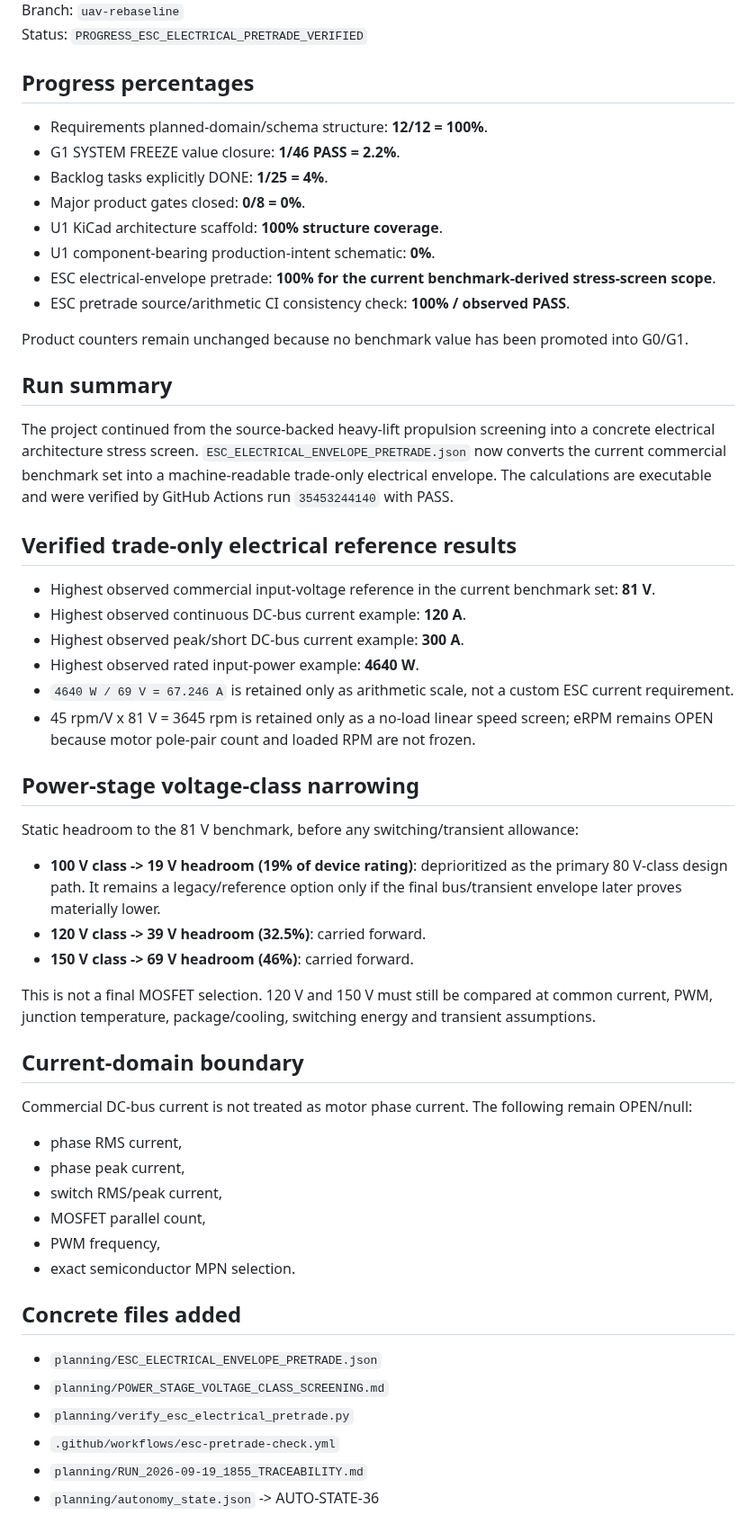
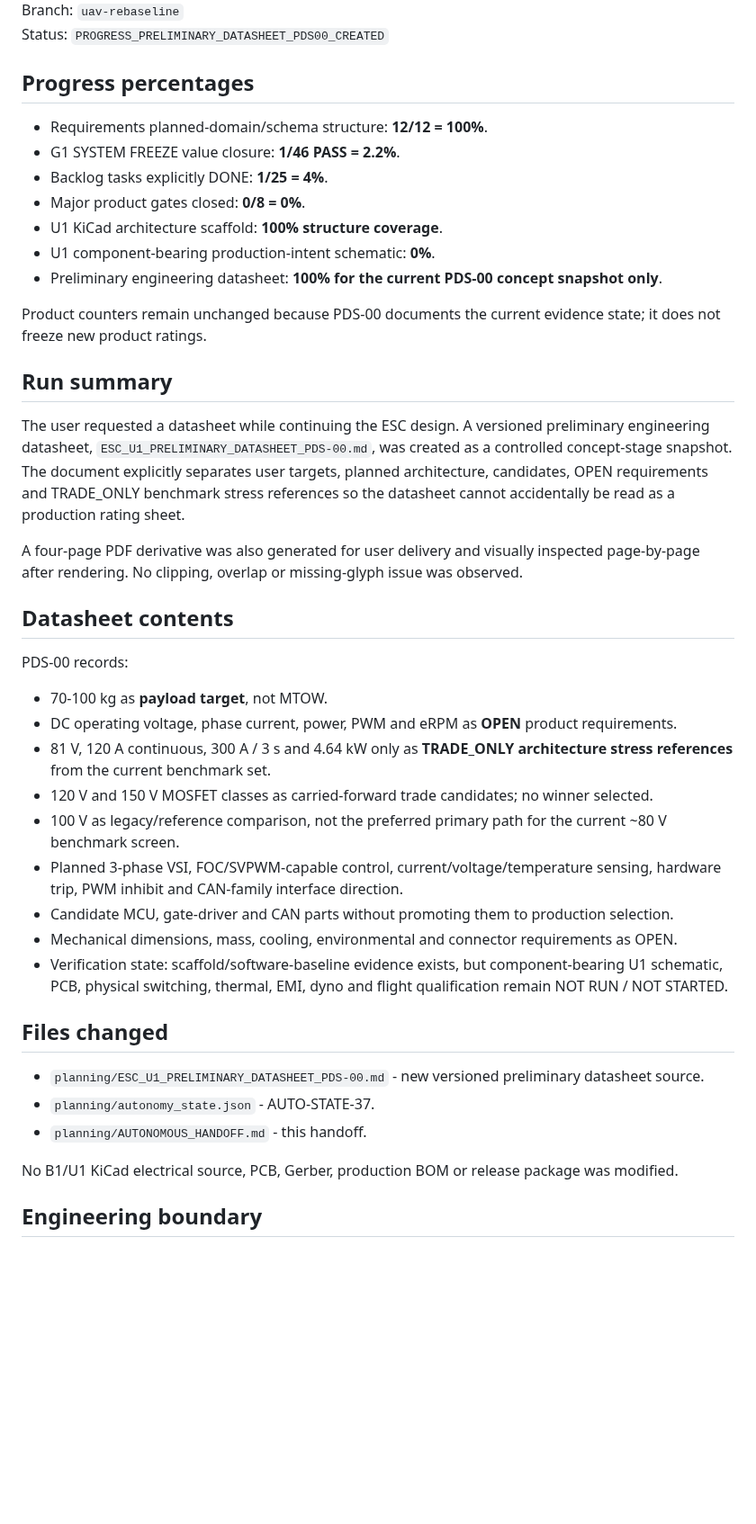
Before and after one commit to mekiciepcas/ESC-Ai, a Markdown page: ESC_V2/planning/AUTONOMOUS_HANDOFF.md, the part around one of its changes. Shown at 90% size. Rendered like a GitHub page; blank space fills up the shorter version.

Commit message:
planning: hand off preliminary datasheet PDS-00

```diff
--- a/ESC_V2/planning/AUTONOMOUS_HANDOFF.md
+++ b/ESC_V2/planning/AUTONOMOUS_HANDOFF.md
@@ -4,5 +4,5 @@ Date: 2026-09-19 18:58+03:00
 Branch: `uav-rebaseline`
-Status: `PROGRESS_ESC_ELECTRICAL_PRETRADE_VERIFIED`
+Status: `PROGRESS_PRELIMINARY_DATASHEET_PDS00_CREATED`
 
 ## Progress percentages
 
@@ -12,51 +12,37 @@ Status: `PROGRESS_ESC_ELECTRICAL_PRETRADE_VERIFIED`
 - Major product gates closed: **0/8 = 0%**.
 - U1 KiCad architecture scaffold: **100% structure coverage**.
 - U1 component-bearing production-intent schematic: **0%**.
-- ESC electrical-envelope pretrade: **100% for the current benchmark-derived stress-screen scope**.
-- ESC pretrade source/arithmetic CI consistency check: **100% / observed PASS**.
+- Preliminary engineering datasheet: **100% for the current PDS-00 concept snapshot only**.
 
-Product counters remain unchanged because no benchmark value has been promoted into G0/G1.
+Product counters remain unchanged because PDS-00 documents the current evidence state; it does not freeze new product ratings.
 
 ## Run summary
 
-The project continued from the source-backed heavy-lift propulsion screening into a concrete electrical architecture stress screen. `ESC_ELECTRICAL_ENVELOPE_PRETRADE.json` now converts the current commercial benchmark set into a machine-readable trade-only electrical envelope. The calculations are executable and were verified by GitHub Actions run `35453244140` with PASS.
+The user requested a datasheet while continuing the ESC design. A versioned preliminary engineering datasheet, `ESC_U1_PRELIMINARY_DATASHEET_PDS-00.md`, was created as a controlled concept-stage snapshot. The document explicitly separates user targets, planned architecture, candidates, OPEN requirements and TRADE_ONLY benchmark stress references so the datasheet cannot accidentally be read as a production rating sheet.
 
-## Verified trade-only electrical reference results
+A four-page PDF derivative was also generated for user delivery and visually inspected page-by-page after rendering. No clipping, overlap or missing-glyph issue was observed.
 
-- Highest observed commercial input-voltage reference in the current benchmark set: **81 V**.
-- Highest observed continuous DC-bus current example: **120 A**.
-- Highest observed peak/short DC-bus current example: **300 A**.
-- Highest observed rated input-power example: **4640 W**.
-- `4640 W / 69 V = 67.246 A` is retained only as arithmetic scale, not a custom ESC current requirement.
-- 45 rpm/V x 81 V = 3645 rpm is retained only as a no-load linear speed screen; eRPM remains OPEN because motor pole-pair count and loaded RPM are not frozen.
+## Datasheet contents
 
-## Power-stage voltage-class narrowing
+PDS-00 records:
 
-Static headroom to the 81 V benchmark, before any switching/transient allowance:
+- 70-100 kg as **payload target**, not MTOW.
+- DC operating voltage, phase current, power, PWM and eRPM as **OPEN** product requirements.
+- 81 V, 120 A continuous, 300 A / 3 s and 4.64 kW only as **TRADE_ONLY architecture stress references** from the current benchmark set.
+- 120 V and 150 V MOSFET classes as carried-forward trade candidates; no winner selected.
+- 100 V as legacy/reference comparison, not the preferred primary path for the current ~80 V benchmark screen.
+- Planned 3-phase VSI, FOC/SVPWM-capable control, current/voltage/temperature sensing, hardware trip, PWM inhibit and CAN-family interface direction.
+- Candidate MCU, gate-driver and CAN parts without promoting them to production selection.
+- Mechanical dimensions, mass, cooling, environmental and connector requirements as OPEN.
+- Verification state: scaffold/software-baseline evidence exists, but component-bearing U1 schematic, PCB, physical switching, thermal, EMI, dyno and flight qualification remain NOT RUN / NOT STARTED.
 
-- **100 V class -> 19 V headroom (19% of device rating)**: deprioritized as the primary 80 V-class design path. It remains a legacy/reference option only if the final bus/transient envelope later proves materially lower.
-- **120 V class -> 39 V headroom (32.5%)**: carried forward.
-- **150 V class -> 69 V headroom (46%)**: carried forward.
+## Files changed
 
-This is not a final MOSFET selection. 120 V and 150 V must still be compared at common current, PWM, junction temperature, package/cooling, switching energy and transient assumptions.
+- `planning/ESC_U1_PRELIMINARY_DATASHEET_PDS-00.md` - new versioned preliminary datasheet source.
+- `planning/autonomy_state.json` - AUTO-STATE-37.
+- `planning/AUTONOMOUS_HANDOFF.md` - this handoff.
 
-## Current-domain boundary
+No B1/U1 KiCad electrical source, PCB, Gerber, production BOM or release package was modified.
 
-Commercial DC-bus current is not treated as motor phase current. The following remain OPEN/null:
+## Engineering boundary
 
-- phase RMS current,
-- phase peak current,
-- switch RMS/peak current,
-- MOSFET parallel count,
-- PWM frequency,
-- exact semiconductor MPN selection.
-
-## Concrete files added
-
-- `planning/ESC_ELECTRICAL_ENVELOPE_PRETRADE.json`
-- `planning/POWER_STAGE_VOLTAGE_CLASS_SCREENING.md`
-- `planning/verify_esc_electrical_pretrade.py`
-- `.github/workflows/esc-pretrade-check.yml`
-- `planning/RUN_2026-09-19_1855_TRACEABILITY.md`
-- `planning/autonomy_state.json` -> AUTO-STATE-36
-
```
Also changed, not shown: other parts of ESC_V2/planning/AUTONOMOUS_HANDOFF.md (+8 -33 lines).
